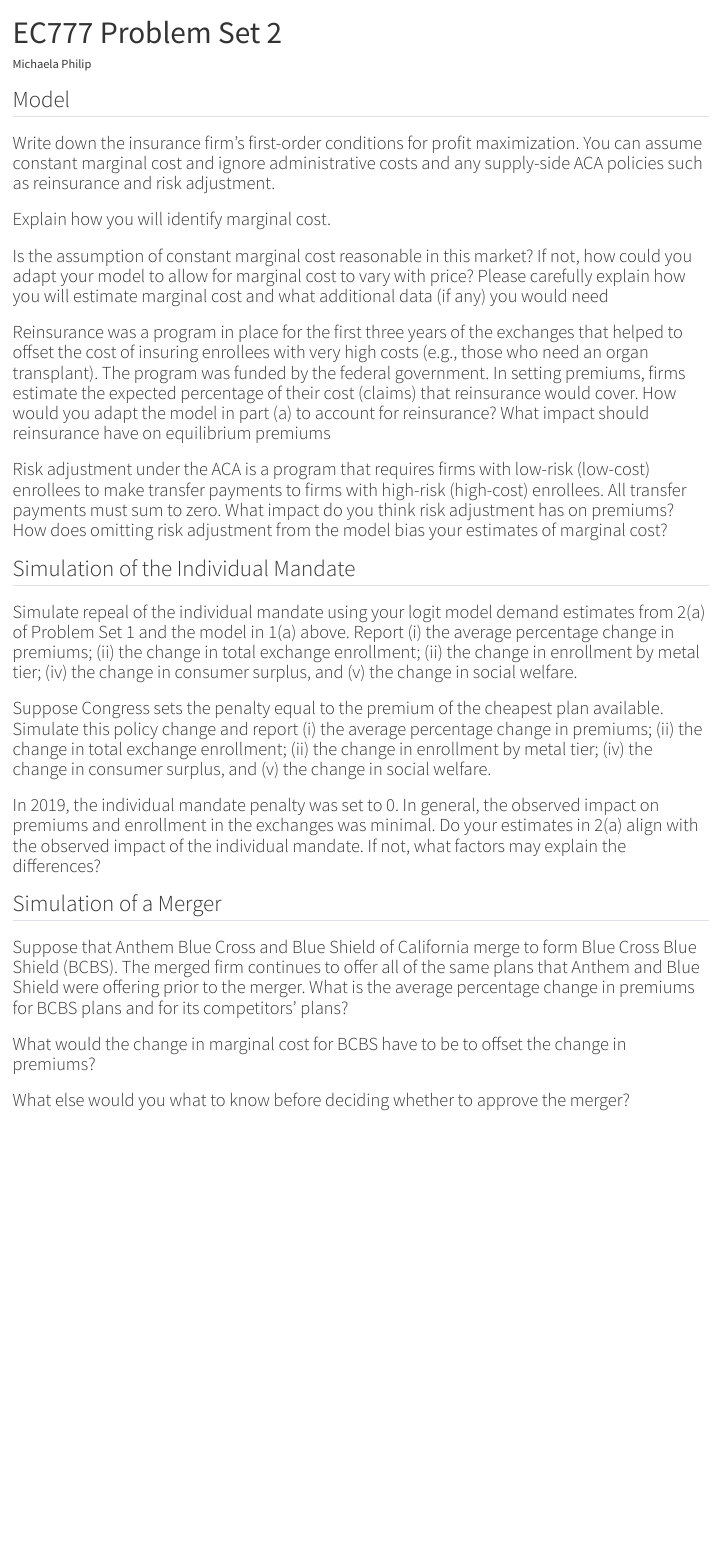
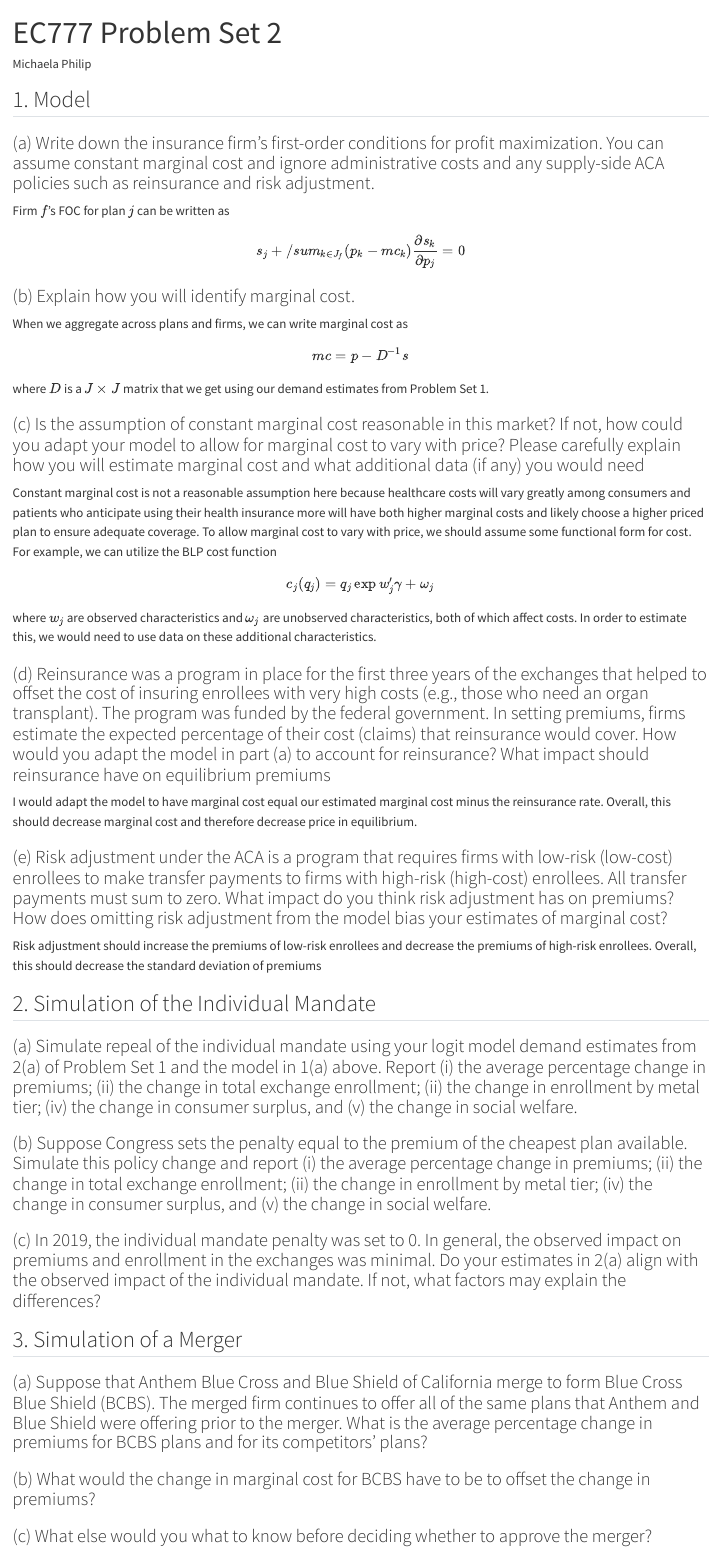
Before and after one commit to michaela-philip/EC777-PS1, a Quarto document (PS_2/ps2.qmd): the page in a window 1100 px wide, from its top. Rendered offline with R 4.5, knitr and Pandoc in place of Quarto, with nearby package versions.

Commit message:
answer 1a-c

```diff
--- a/PS_2/ps2.qmd
+++ b/PS_2/ps2.qmd
@@ -6,30 +6,44 @@ execute:
 jupyter: python3
 ---
 
-## Model
+## 1. Model
 
-### Write down the insurance firm’s first-order conditions for profit maximization. You can assume constant marginal cost and ignore administrative costs and any supply-side ACA policies such as reinsurance and risk adjustment.
+### (a) Write down the insurance firm’s first-order conditions for profit maximization. You can assume constant marginal cost and ignore administrative costs and any supply-side ACA policies such as reinsurance and risk adjustment.
+Firm $f$'s FOC for plan $j$ can be written as
+$$
+s_j + /sum_{k \in J_f} (p_k - mc_k) \frac{\partial s_k}{\partial p_j} = 0
+$$
 
-### Explain how you will identify marginal cost.
+### (b) Explain how you will identify marginal cost.
+When we aggregate across plans and firms, we can write marginal cost as
+$$
+mc = p - D^{-1}s $$
+where $D$ is a $J \times J$ matrix that we get using our demand estimates from Problem Set 1.
 
-###  Is the assumption of constant marginal cost reasonable in this market? If not, how could you adapt your model to allow for marginal cost to vary with price? Please carefully explain how you will estimate marginal cost and what additional data (if any) you would need
+###  (c) Is the assumption of constant marginal cost reasonable in this market? If not, how could you adapt your model to allow for marginal cost to vary with price? Please carefully explain how you will estimate marginal cost and what additional data (if any) you would need
+Constant marginal cost is not a reasonable assumption here because healthcare costs will vary greatly among consumers and patients who anticipate using their health insurance more will have both higher marginal costs and likely choose a higher priced plan to ensure adequate coverage. To allow marginal cost to vary with price, we should assume some functional form for cost. For example, we can utilize the BLP cost function
+$$
+c_j(q_j) = q_j \exp{w_j' \gamma + \omega_j} $$
+where $w_j$ are observed characteristics and $\omega_j$ are unobserved characteristics, both of which affect costs. In order to estimate this, we would need to use data on these additional characteristics.
 
-### Reinsurance was a program in place for the first three years of the exchanges that helped to offset the cost of insuring enrollees with very high costs (e.g., those who need an organ transplant). The program was funded by the federal government. In setting premiums, firms estimate the expected percentage of their cost (claims) that reinsurance would cover. How would you adapt the model in part (a) to account for reinsurance? What impact should reinsurance have on equilibrium premiums
+### (d) Reinsurance was a program in place for the first three years of the exchanges that helped to offset the cost of insuring enrollees with very high costs (e.g., those who need an organ transplant). The program was funded by the federal government. In setting premiums, firms estimate the expected percentage of their cost (claims) that reinsurance would cover. How would you adapt the model in part (a) to account for reinsurance? What impact should reinsurance have on equilibrium premiums
+I would adapt the model to have marginal cost equal our estimated marginal cost minus the reinsurance rate. Overall, this should decrease marginal cost and therefore decrease price in equilibrium.
 
-### Risk adjustment under the ACA is a program that requires firms with low-risk (low-cost) enrollees to make transfer payments to firms with high-risk (high-cost) enrollees. All transfer payments must sum to zero. What impact do you think risk adjustment has on premiums? How does omitting risk adjustment from the model bias your estimates of marginal cost?
+### (e) Risk adjustment under the ACA is a program that requires firms with low-risk (low-cost) enrollees to make transfer payments to firms with high-risk (high-cost) enrollees. All transfer payments must sum to zero. What impact do you think risk adjustment has on premiums? How does omitting risk adjustment from the model bias your estimates of marginal cost?
+Risk adjustment should increase the premiums of low-risk enrollees and decrease the premiums of high-risk enrollees. Overall, this should decrease the standard deviation of premiums
 
-## Simulation of the Individual Mandate
+## 2. Simulation of the Individual Mandate
 
-### Simulate repeal of the individual mandate using your logit model demand estimates from 2(a) of Problem Set 1 and the model in 1(a) above. Report (i) the average percentage change in premiums; (ii) the change in total exchange enrollment; (ii) the change in enrollment by metal tier; (iv) the change in consumer surplus, and (v) the change in social welfare.
+### (a) Simulate repeal of the individual mandate using your logit model demand estimates from 2(a) of Problem Set 1 and the model in 1(a) above. Report (i) the average percentage change in premiums; (ii) the change in total exchange enrollment; (ii) the change in enrollment by metal tier; (iv) the change in consumer surplus, and (v) the change in social welfare.
 
-### Suppose Congress sets the penalty equal to the premium of the cheapest plan available. Simulate this policy change and report (i) the average percentage change in premiums; (ii) the change in total exchange enrollment; (ii) the change in enrollment by metal tier; (iv) the change in consumer surplus, and (v) the change in social welfare.
+### (b) Suppose Congress sets the penalty equal to the premium of the cheapest plan available. Simulate this policy change and report (i) the average percentage change in premiums; (ii) the change in total exchange enrollment; (ii) the change in enrollment by metal tier; (iv) the change in consumer surplus, and (v) the change in social welfare.
 
-###  In 2019, the individual mandate penalty was set to 0. In general, the observed impact on premiums and enrollment in the exchanges was minimal. Do your estimates in 2(a) align with the observed impact of the individual mandate. If not, what factors may explain the differences?
+###  (c) In 2019, the individual mandate penalty was set to 0. In general, the observed impact on premiums and enrollment in the exchanges was minimal. Do your estimates in 2(a) align with the observed impact of the individual mandate. If not, what factors may explain the differences?
 
-## Simulation of a Merger
+## 3. Simulation of a Merger
 
-###  Suppose that Anthem Blue Cross and Blue Shield of California merge to form Blue Cross Blue Shield (BCBS). The merged firm continues to offer all of the same plans that Anthem and Blue Shield were offering prior to the merger. What is the average percentage change in premiums for BCBS plans and for its competitors’ plans?
+###  (a) Suppose that Anthem Blue Cross and Blue Shield of California merge to form Blue Cross Blue Shield (BCBS). The merged firm continues to offer all of the same plans that Anthem and Blue Shield were offering prior to the merger. What is the average percentage change in premiums for BCBS plans and for its competitors’ plans?
 
-### What would the change in marginal cost for BCBS have to be to offset the change in premiums?
+### (b) What would the change in marginal cost for BCBS have to be to offset the change in premiums?
 
-### What else would you what to know before deciding whether to approve the merger?
+### (c) What else would you what to know before deciding whether to approve the merger?
```
